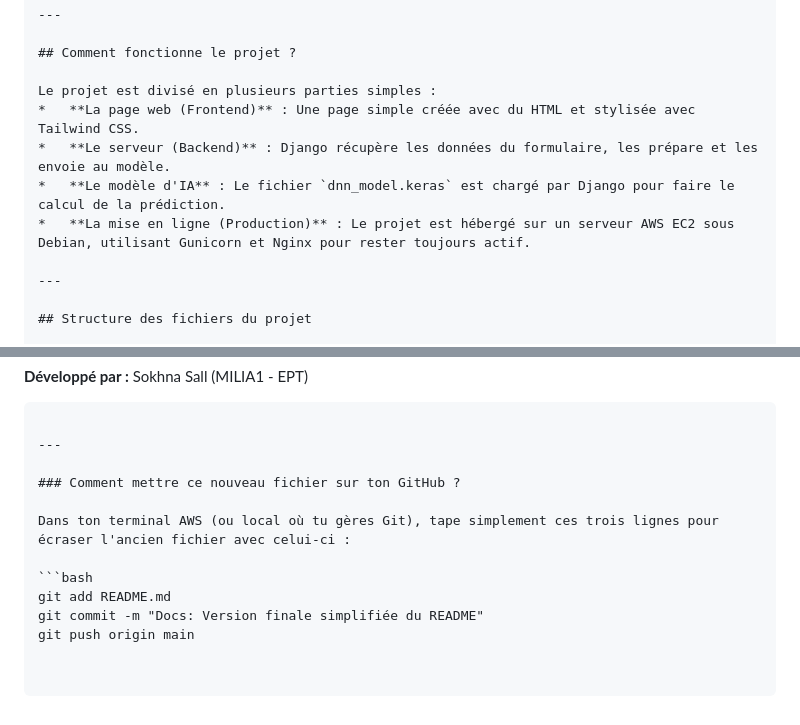
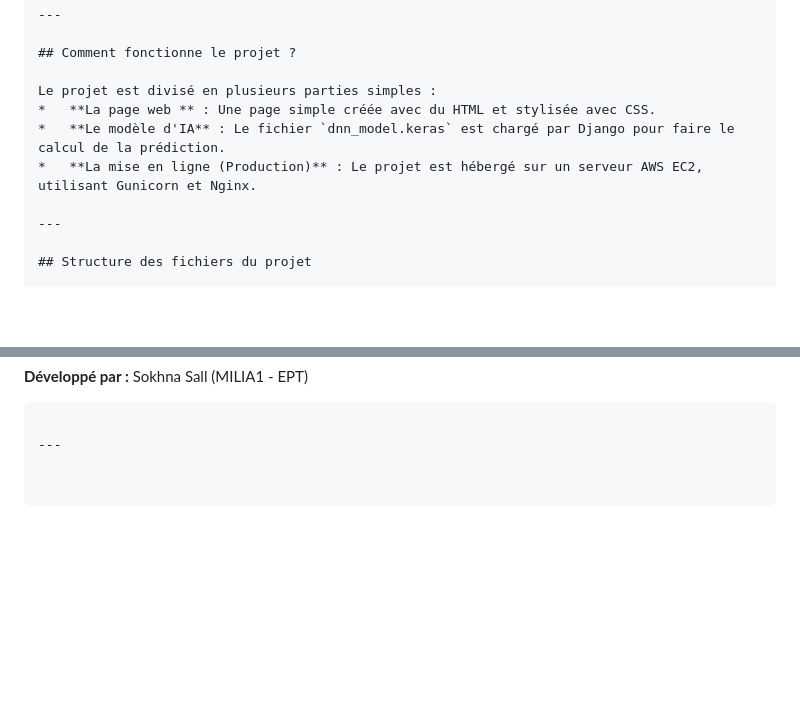
Before and after one commit to sokhna-sall/django-tensorflow-mpg, a Markdown page: README.md, 2 parts joined by grey strips. Rendered like a GitHub page; blank space fills up the shorter version.

Commit message:
Mise à jour de README

````diff
--- a/README.md
+++ b/README.md
@@ -12,10 +12,9 @@ Elle utilise un modèle de Deep Learning (réseau de neurones) développé avec
 ## Comment fonctionne le projet ?
 
 Le projet est divisé en plusieurs parties simples :
-*   **La page web (Frontend)** : Une page simple créée avec du HTML et stylisée avec Tailwind CSS.
-*   **Le serveur (Backend)** : Django récupère les données du formulaire, les prépare et les envoie au modèle.
+*   **La page web ** : Une page simple créée avec du HTML et stylisée avec CSS.
 *   **Le modèle d'IA** : Le fichier `dnn_model.keras` est chargé par Django pour faire le calcul de la prédiction.
-*   **La mise en ligne (Production)** : Le projet est hébergé sur un serveur AWS EC2 sous Debian, utilisant Gunicorn et Nginx pour rester toujours actif.
+*   **La mise en ligne (Production)** : Le projet est hébergé sur un serveur AWS EC2, utilisant Gunicorn et Nginx.
 
 ---
 
@@ -126,12 +125,3 @@ L'application a été déployée sur une instance AWS. Elle fonctionne en tâche
 ```
 
 ---
-
-### Comment mettre ce nouveau fichier sur ton GitHub ?
-
-Dans ton terminal AWS (ou local où tu gères Git), tape simplement ces trois lignes pour écraser l'ancien fichier avec celui-ci :
-
-```bash
-git add README.md
-git commit -m "Docs: Version finale simplifiée du README"
-git push origin main
````
